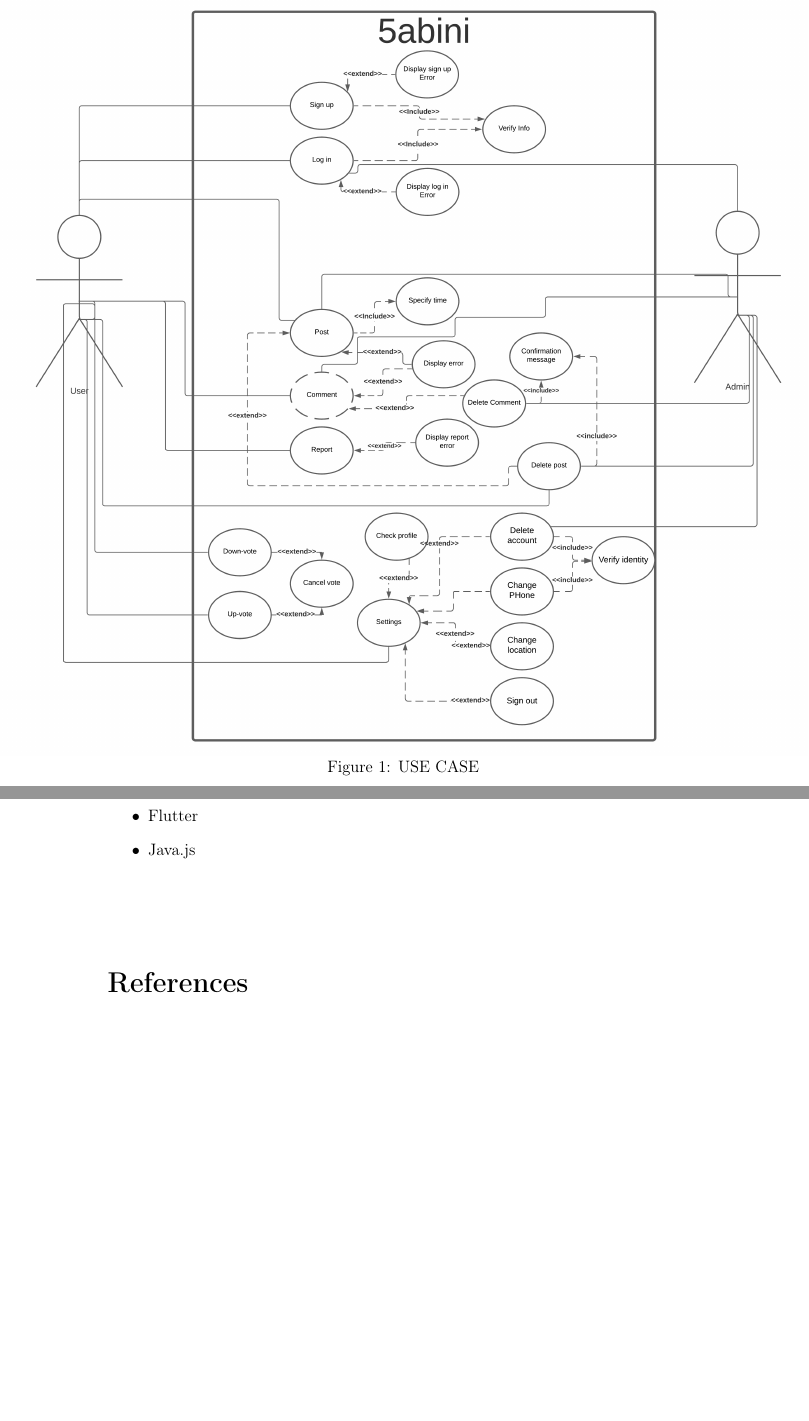
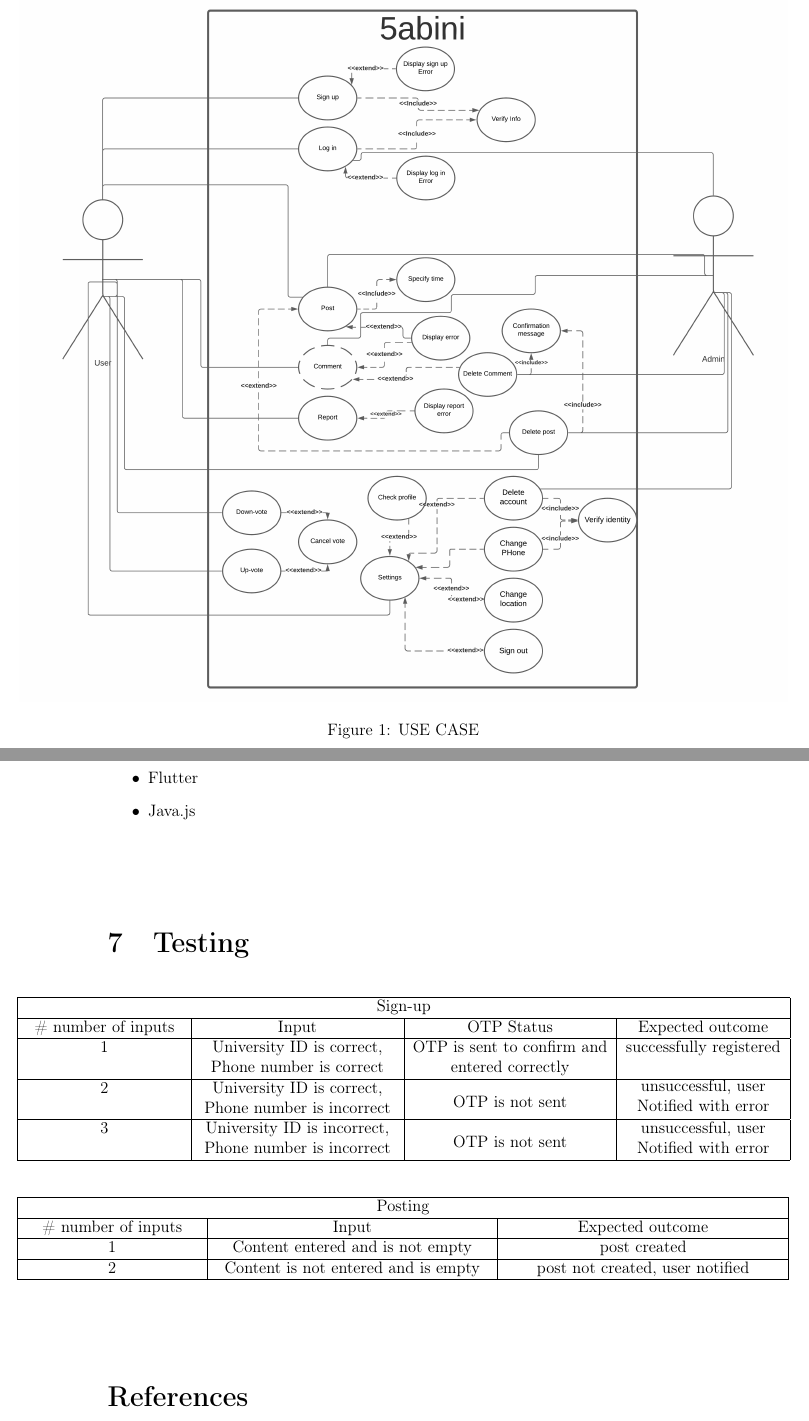
Before and after one commit to khaledxz150/Habini, a LaTeX document (Graduation Project 1/GraduationProject1.tex): two parts of pages 12 and 19 of 19 before the commit and two parts of pages 11 and 18 of 19 after it, joined at a grey line, cut so that both start at the same text, the shorter picture padded with empty space. Compiled offline with pdfLaTeX.

Commit message:
80% done

```diff
--- a/Graduation Project 1/GraduationProject1.tex
+++ b/Graduation Project 1/GraduationProject1.tex
@@ -11,6 +11,11 @@
 \usepackage[T1]{fontenc}
 \usepackage{titling}
 \usepackage{geometry}
+\usepackage{array}
+\usepackage{wrapfig}
+\usepackage{multirow}
+\usepackage{tabularx}
+\newcolumntype{P}[1]{>{\centering\arraybackslash}p{#1}}
 \setlength{\droptitle}{-2em}
 \titleformat*{\section}{\LARGE\bfseries}
 
@@ -194,10 +199,8 @@ Priorities is a name we can easily replace "5abini" with, as it's already (as a
 
 \section{Models and Diagrams}
 \subsection{USE CASE}
-\vspace{-6em}
 \begin{figure}[b]
-\centerline{\includegraphics[width=1.4\textwidth]{./USECASE/5abiniUseCase.png}}
-\vspace{-1em}
+\centerline{\includegraphics[width=1.3\textwidth]{./USECASE/5abiniUseCase.png}}
 \caption{USE CASE}
 \end{figure}
 \twocolumn
@@ -328,8 +331,35 @@ Priorities is a name we can easily replace "5abini" with, as it's already (as a
 \subsection{Languages}
 \item Flutter
 \item Java.js
+\end{itemize}
 
-\end{itemize}
+\section{Testing}
+\begin{table}[h!]
+
+\hskip-2.4cm\ \begin{tabular}{ |P{4cm}|P{5cm}|P{5cm}|P{4cm}| }
+ \hline
+ \multicolumn{4}{|c|}{Sign-up} \\
+ \hline
+\# number of inputs & Input	& OTP Status & Expected outcome\\
+ \hline
+1	&   University ID is correct, Phone number is correct& OTP is sent to confirm and entered correctly & successfully registered \\ \hline
+2	&   University ID is correct, Phone number is incorrect & \vspace{+0.0001em} OTP is not sent & \vspace{-1em}unsuccessful, user Notified with error	\\   \hline
+3	&   University ID is incorrect, Phone number is incorrect & \vspace{+0.0001em} OTP is not sent & unsuccessful, user Notified with error\\  \hline
+ \end{tabular}
+ \end{table}
+ \begin{table}[h!]
+
+\hskip-2.4cm\ \begin{tabular}{ |P{4.4cm}|P{7cm}|P{7cm}| }
+ \hline
+ \multicolumn{3}{|c|}{Posting} \\
+ \hline
+\# number of inputs & Input	& Expected outcome\\
+ \hline
+1	&   Content entered and is not empty & post created \\ \hline
+2	&   Content is not entered and is  empty & post not created, user notified \\ \hline
+ \end{tabular}
+ \end{table}
+
 \bibliographystyle{plain}
 \bibliography{Citation}
 \end{document}
```
Also changed, not shown: Graduation Project 1/GraduationProject1.pdf, Graduation Project 1/GraduationProject1.tex (2 more changed lines), 4 other files.
